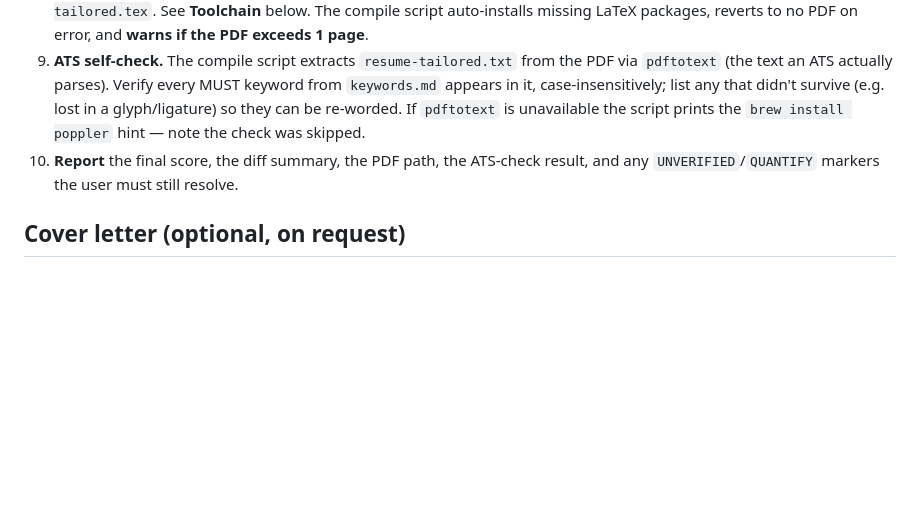
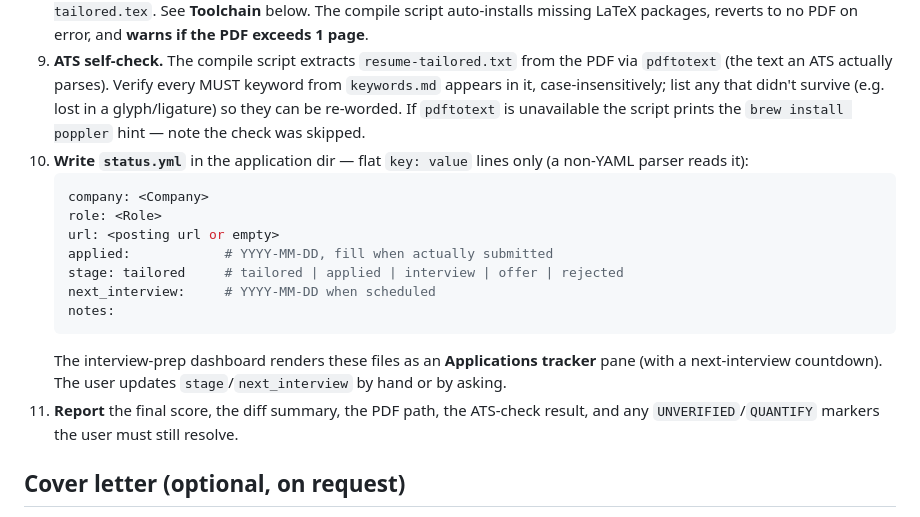
Before and after one commit to rohit1223/jobforge, a Markdown page: skills/tailor-application/SKILL.md, the part around the change. GitHub-like rendering; blank space fills up the shorter version.

Commit message:
tailor-application: write status.yml per application
Phase 2 ends by writing applications/<dir>/status.yml (flat key:value -
company, role, url, applied, stage, next_interview, notes), the file
the interview-prep dashboard renders as the Applications tracker.

Co-Authored-By: Claude Fable 5 <noreply@anthropic.com>

````diff
--- a/skills/tailor-application/SKILL.md
+++ b/skills/tailor-application/SKILL.md
@@ -33,7 +33,18 @@ Tailors `master/resume.tex` to one job and emits an ATS-optimized PDF. **Two pha
 7. **Write `resume-tailored.tex`** = copy of master + approved edits. **Content only** — never touch the preamble, packages, fonts, or layout.
 8. **Ensure toolchain, then compile:** run `scripts/ensure-toolchain.sh` then `scripts/compile-resume.sh <dir>/resume-tailored.tex`. See **Toolchain** below. The compile script auto-installs missing LaTeX packages, reverts to no PDF on error, and **warns if the PDF exceeds 1 page**.
 9. **ATS self-check.** The compile script extracts `resume-tailored.txt` from the PDF via `pdftotext` (the text an ATS actually parses). Verify every MUST keyword from `keywords.md` appears in it, case-insensitively; list any that didn't survive (e.g. lost in a glyph/ligature) so they can be re-worded. If `pdftotext` is unavailable the script prints the `brew install poppler` hint — note the check was skipped.
-10. **Report** the final score, the diff summary, the PDF path, the ATS-check result, and any `UNVERIFIED`/`QUANTIFY` markers the user must still resolve.
+10. **Write `status.yml`** in the application dir — flat `key: value` lines only (a non-YAML parser reads it):
+    ```yaml
+    company: <Company>
+    role: <Role>
+    url: <posting url or empty>
+    applied:            # YYYY-MM-DD, fill when actually submitted
+    stage: tailored     # tailored | applied | interview | offer | rejected
+    next_interview:     # YYYY-MM-DD when scheduled
+    notes:
+    ```
+    The interview-prep dashboard renders these files as an **Applications tracker** pane (with a next-interview countdown). The user updates `stage`/`next_interview` by hand or by asking.
+11. **Report** the final score, the diff summary, the PDF path, the ATS-check result, and any `UNVERIFIED`/`QUANTIFY` markers the user must still resolve.
 
 ## Cover letter (optional, on request)
 
````
